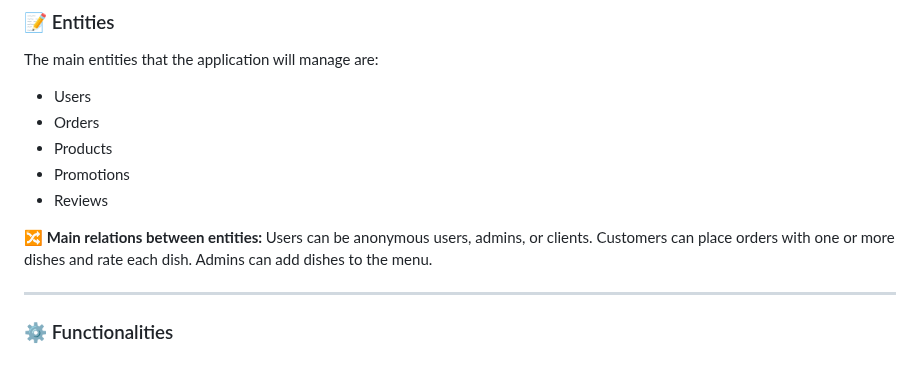
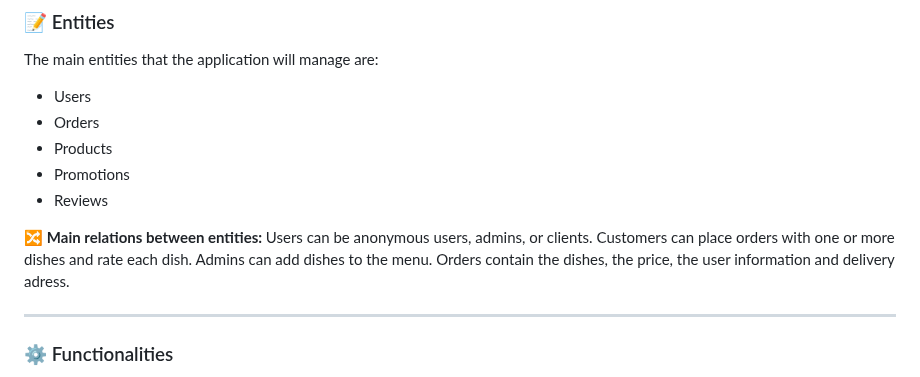
Before and after one commit to CodeURJC-DAW-2024-25/webapp07, a Markdown page: README.md, the part around the change. Drawn GitHub-style.

Commit message:
Update: Relations between entities

```diff
--- a/README.md
+++ b/README.md
@@ -46,6 +46,7 @@ The main entities that the application will manage are:
 Users can be anonymous users, admins, or clients.
 Customers can place orders with one or more dishes and rate each dish.
 Admins can add dishes to the menu.
+Orders contain the dishes, the price, the user information and delivery adress.
 
 ___
 ### :gear: Functionalities
```
